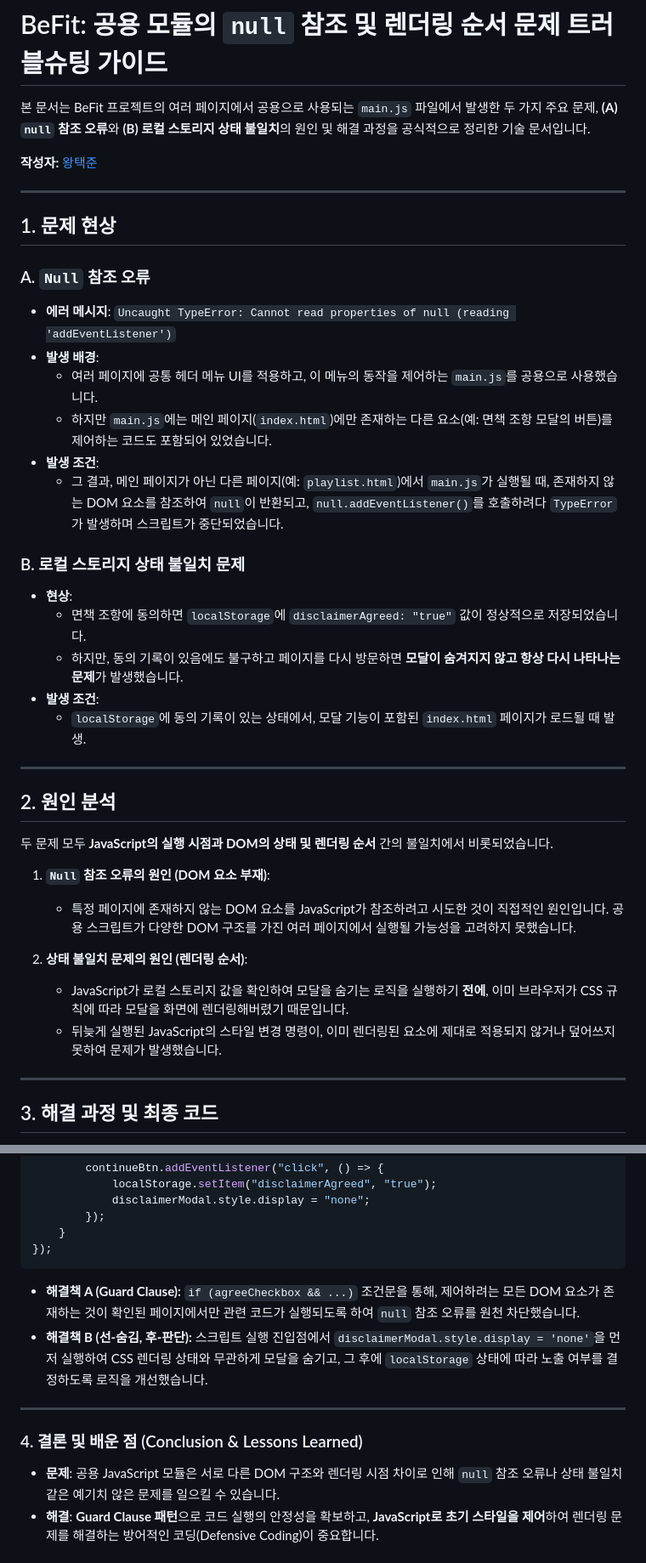
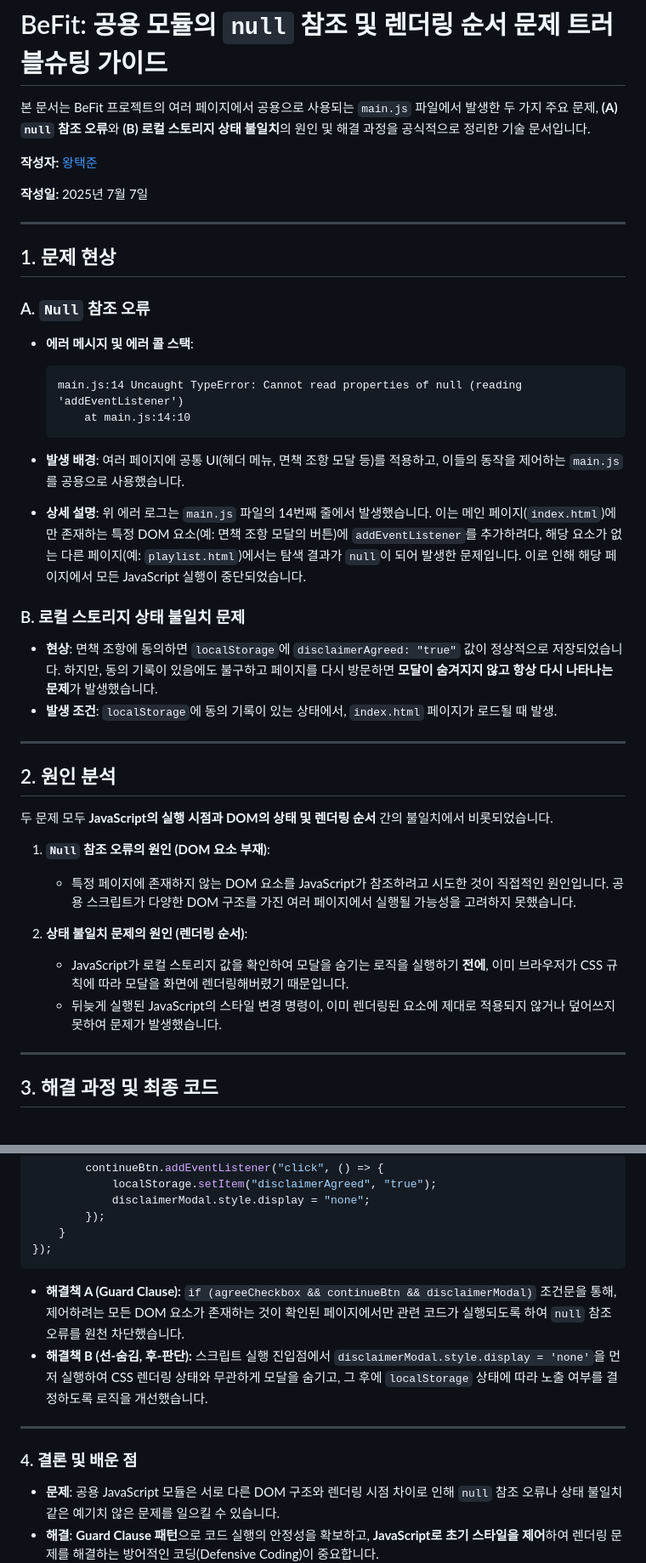
Before and after one commit to BeFit-crew/BeFit, a Markdown page: docs/team_guide/BeFit-Common-Module-Troubleshooting-Guide.md, 2 parts joined by grey strips. Shown: that part at 85% size. Drawn GitHub-style.

Commit message:
docs: 트러블 슈팅 문서 수정

````diff
--- a/docs/team_guide/BeFit-Common-Module-Troubleshooting-Guide.md
+++ b/docs/team_guide/BeFit-Common-Module-Troubleshooting-Guide.md
@@ -3,6 +3,8 @@
 본 문서는 BeFit 프로젝트의 여러 페이지에서 공용으로 사용되는 `main.js` 파일에서 발생한 두 가지 주요 문제, **(A) `null` 참조 오류**와 **(B) 로컬 스토리지 상태 불일치**의 원인 및 해결 과정을 공식적으로 정리한 기술 문서입니다.
 
 **작성자:** [왕택준](https://github.com/TJK98)
+
+**작성일:** 2025년 7월 7일
 
 ---
 
@@ -10,20 +12,24 @@
 
 ### A. `Null` 참조 오류
 
-- **에러 메시지**: `Uncaught TypeError: Cannot read properties of null (reading 'addEventListener')`
-- **발생 배경**:
-  - 여러 페이지에 공통 헤더 메뉴 UI를 적용하고, 이 메뉴의 동작을 제어하는 `main.js`를 공용으로 사용했습니다.
-  - 하지만 `main.js`에는 메인 페이지(`index.html`)에만 존재하는 다른 요소(예: 면책 조항 모달의 버튼)를 제어하는 코드도 포함되어 있었습니다.
-- **발생 조건**:
-  - 그 결과, 메인 페이지가 아닌 다른 페이지(예: `playlist.html`)에서 `main.js`가 실행될 때, 존재하지 않는 DOM 요소를 참조하여 `null`이 반환되고, `null.addEventListener()`를 호출하려다 `TypeError`가 발생하며 스크립트가 중단되었습니다.
+-   **에러 메시지 및 에러 콜 스택**:
+    ```
+    main.js:14 Uncaught TypeError: Cannot read properties of null (reading 'addEventListener')
+        at main.js:14:10
+    ```
+
+-   **발생 배경**:
+    여러 페이지에 공통 UI(헤더 메뉴, 면책 조항 모달 등)를 적용하고, 이들의 동작을 제어하는 `main.js`를 공용으로 사용했습니다.
+
+-   **상세 설명**:
+    위 에러 로그는 `main.js` 파일의 14번째 줄에서 발생했습니다. 이는 메인 페이지(`index.html`)에만 존재하는 특정 DOM 요소(예: 면책 조항 모달의 버튼)에 `addEventListener`를 추가하려다, 해당 요소가 없는 다른 페이지(예: `playlist.html`)에서는 탐색 결과가 `null`이 되어 발생한 문제입니다. 이로 인해 해당 페이지에서 모든 JavaScript 실행이 중단되었습니다.
 
 ### B. 로컬 스토리지 상태 불일치 문제
 
-- **현상**:
-  - 면책 조항에 동의하면 `localStorage`에 `disclaimerAgreed: "true"` 값이 정상적으로 저장되었습니다.
-  - 하지만, 동의 기록이 있음에도 불구하고 페이지를 다시 방문하면 **모달이 숨겨지지 않고 항상 다시 나타나는 문제**가 발생했습니다.
-- **발생 조건**:
-  - `localStorage`에 동의 기록이 있는 상태에서, 모달 기능이 포함된 `index.html` 페이지가 로드될 때 발생.
+-   **현상**:
+    면책 조항에 동의하면 `localStorage`에 `disclaimerAgreed: "true"` 값이 정상적으로 저장되었습니다. 하지만, 동의 기록이 있음에도 불구하고 페이지를 다시 방문하면 **모달이 숨겨지지 않고 항상 다시 나타나는 문제**가 발생했습니다.
+-   **발생 조건**:
+    `localStorage`에 동의 기록이 있는 상태에서, `index.html` 페이지가 로드될 때 발생.
 
 ---
 
@@ -32,11 +38,11 @@
 두 문제 모두 **JavaScript의 실행 시점과 DOM의 상태 및 렌더링 순서** 간의 불일치에서 비롯되었습니다.
 
 1.  **`Null` 참조 오류의 원인 (DOM 요소 부재)**:
-    - 특정 페이지에 존재하지 않는 DOM 요소를 JavaScript가 참조하려고 시도한 것이 직접적인 원인입니다. 공용 스크립트가 다양한 DOM 구조를 가진 여러 페이지에서 실행될 가능성을 고려하지 못했습니다.
+    -   특정 페이지에 존재하지 않는 DOM 요소를 JavaScript가 참조하려고 시도한 것이 직접적인 원인입니다. 공용 스크립트가 다양한 DOM 구조를 가진 여러 페이지에서 실행될 가능성을 고려하지 못했습니다.
 
 2.  **상태 불일치 문제의 원인 (렌더링 순서)**:
-    - JavaScript가 로컬 스토리지 값을 확인하여 모달을 숨기는 로직을 실행하기 **전에**, 이미 브라우저가 CSS 규칙에 따라 모달을 화면에 렌더링해버렸기 때문입니다.
-    - 뒤늦게 실행된 JavaScript의 스타일 변경 명령이, 이미 렌더링된 요소에 제대로 적용되지 않거나 덮어쓰지 못하여 문제가 발생했습니다.
+    -   JavaScript가 로컬 스토리지 값을 확인하여 모달을 숨기는 로직을 실행하기 **전에**, 이미 브라우저가 CSS 규칙에 따라 모달을 화면에 렌더링해버렸기 때문입니다.
+    -   뒤늦게 실행된 JavaScript의 스타일 변경 명령이, 이미 렌더링된 요소에 제대로 적용되지 않거나 덮어쓰지 못하여 문제가 발생했습니다.
 
 ---
 
@@ -81,12 +87,12 @@ document.addEventListener("DOMContentLoaded", () => {
 });
 ```
 
-- **해결책 A (Guard Clause):** `if (agreeCheckbox && ...)` 조건문을 통해, 제어하려는 모든 DOM 요소가 존재하는 것이 확인된 페이지에서만 관련 코드가 실행되도록 하여 `null` 참조 오류를 원천 차단했습니다.
+- **해결책 A (Guard Clause):** `if (agreeCheckbox && continueBtn && disclaimerModal)` 조건문을 통해, 제어하려는 모든 DOM 요소가 존재하는 것이 확인된 페이지에서만 관련 코드가 실행되도록 하여 `null` 참조 오류를 원천 차단했습니다.
 - **해결책 B (선-숨김, 후-판단):** 스크립트 실행 진입점에서 `disclaimerModal.style.display = 'none'`을 먼저 실행하여 CSS 렌더링 상태와 무관하게 모달을 숨기고, 그 후에 `localStorage` 상태에 따라 노출 여부를 결정하도록 로직을 개선했습니다.
 
 ---
 
-### 4. 결론 및 배운 점 (Conclusion & Lessons Learned)
+### 4. 결론 및 배운 점
 
 - **문제**: 공용 JavaScript 모듈은 서로 다른 DOM 구조와 렌더링 시점 차이로 인해 `null` 참조 오류나 상태 불일치 같은 예기치 않은 문제를 일으킬 수 있습니다.
 - **해결**: **Guard Clause 패턴**으로 코드 실행의 안정성을 확보하고, **JavaScript로 초기 스타일을 제어**하여 렌더링 문제를 해결하는 방어적인 코딩(Defensive Coding)이 중요합니다.
````
Also changed, not shown: docs/team_guide/BeFit-AI-Module-Troubleshooting-Guide.md (+11 -4 lines).
